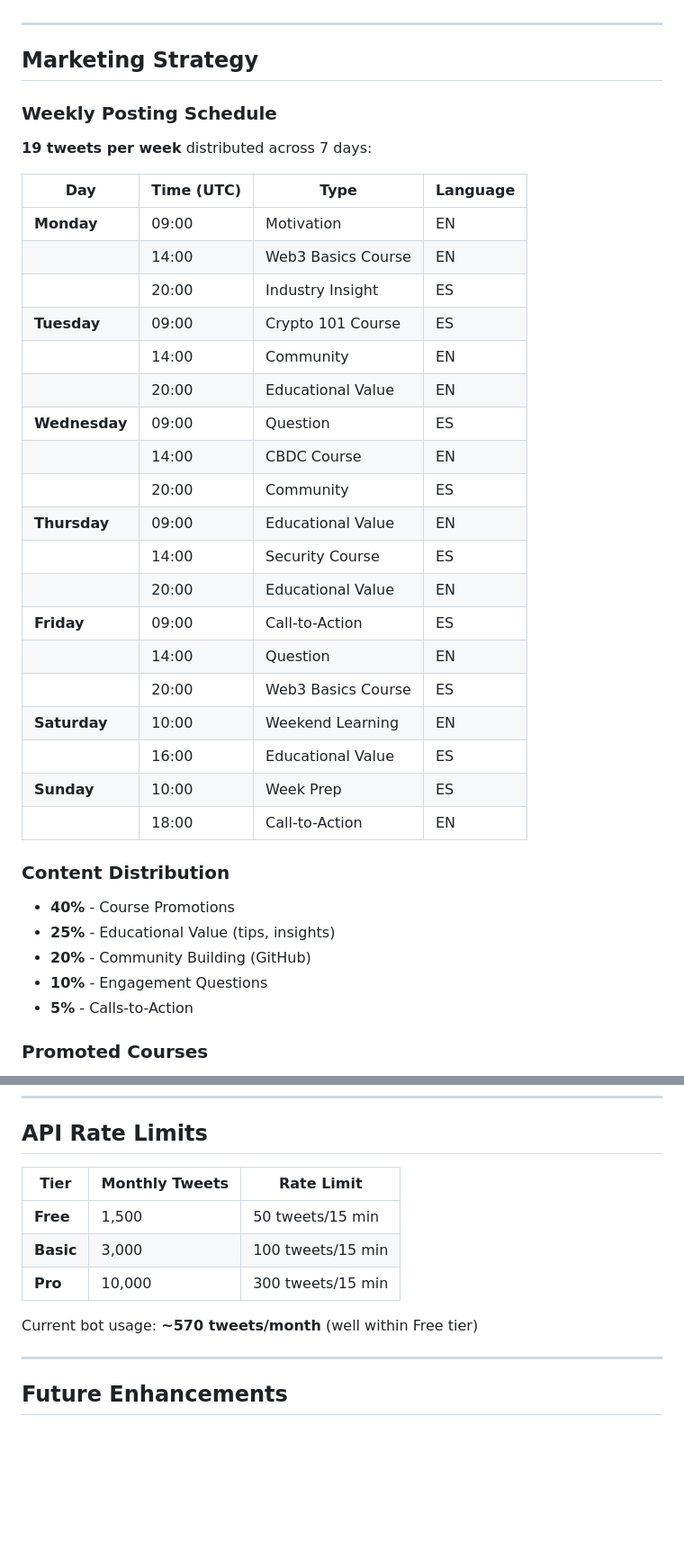
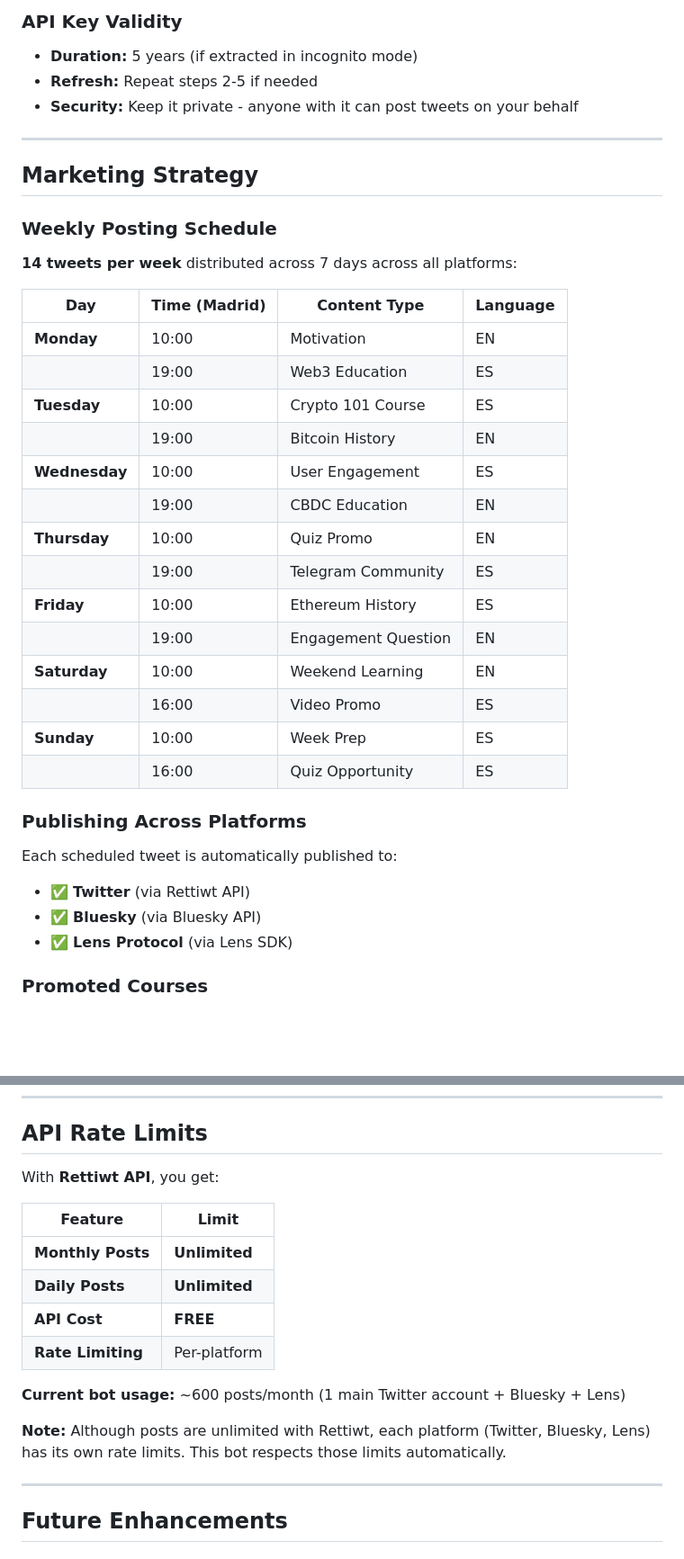
Before and after one commit to CallejaJ/web3-social-scheduler, a Markdown page: README.md, 2 parts joined by grey strips. Shown at 90% size. GitHub-like rendering; blank space fills up the shorter version.

```diff
--- a/README.md
+++ b/README.md
@@ -128,3 +174,8 @@ node index.js
+### API Key Validity
+
+- **Duration:** 5 years (if extracted in incognito mode)
+- **Refresh:** Repeat steps 2-5 if needed
+- **Security:** Keep it private - anyone with it can post tweets on your behalf
 
 ---
 
@@ -132,37 +183,31 @@ node index.js
 
 ### Weekly Posting Schedule
 
-**19 tweets per week** distributed across 7 days:
+**14 tweets per week** distributed across 7 days across all platforms:
 
-| Day           | Time (UTC) | Type               | Language |
-| ------------- | ---------- | ------------------ | -------- |
-| **Monday**    | 09:00      | Motivation         | EN       |
-|               | 14:00      | Web3 Basics Course | EN       |
-|               | 20:00      | Industry Insight   | ES       |
-| **Tuesday**   | 09:00      | Crypto 101 Course  | ES       |
-|               | 14:00      | Community          | EN       |
-|               | 20:00      | Educational Value  | EN       |
-| **Wednesday** | 09:00      | Question           | ES       |
-|               | 14:00      | CBDC Course        | EN       |
-|               | 20:00      | Community          | ES       |
-| **Thursday**  | 09:00      | Educational Value  | EN       |
-|               | 14:00      | Security Course    | ES       |
-|               | 20:00      | Educational Value  | EN       |
-| **Friday**    | 09:00      | Call-to-Action     | ES       |
-|               | 14:00      | Question           | EN       |
-|               | 20:00      | Web3 Basics Course | ES       |
-| **Saturday**  | 10:00      | Weekend Learning   | EN       |
-|               | 16:00      | Educational Value  | ES       |
-| **Sunday**    | 10:00      | Week Prep          | ES       |
-|               | 18:00      | Call-to-Action     | EN       |
+| Day           | Time (Madrid) | Content Type           | Language |
+| ------------- | ------------- | ---------------------- | -------- |
+| **Monday**    | 10:00         | Motivation             | EN       |
+|               | 19:00         | Web3 Education         | ES       |
+| **Tuesday**   | 10:00         | Crypto 101 Course      | ES       |
+|               | 19:00         | Bitcoin History        | EN       |
+| **Wednesday** | 10:00         | User Engagement        | ES       |
+|               | 19:00         | CBDC Education         | EN       |
+| **Thursday**  | 10:00         | Quiz Promo             | EN       |
+|               | 19:00         | Telegram Community     | ES       |
+| **Friday**    | 10:00         | Ethereum History       | ES       |
+|               | 19:00         | Engagement Question    | EN       |
+| **Saturday**  | 10:00         | Weekend Learning       | EN       |
+|               | 16:00         | Video Promo            | ES       |
+| **Sunday**    | 10:00         | Week Prep              | ES       |
+|               | 16:00         | Quiz Opportunity       | ES       |
 
-### Content Distribution
+### Publishing Across Platforms
 
-- **40%** - Course Promotions
-- **25%** - Educational Value (tips, insights)
-- **20%** - Community Building (GitHub)
-- **10%** - Engagement Questions
-- **5%** - Calls-to-Action
+Each scheduled tweet is automatically published to:
+- ✅ **Twitter** (via Rettiwt API)
+- ✅ **Bluesky** (via Bluesky API)
+- ✅ **Lens Protocol** (via Lens SDK)
 
 ### Promoted Courses
 
@@ -495,13 +567,18 @@ node index.js
 
 ## API Rate Limits
 
-| Tier      | Monthly Tweets | Rate Limit        |
-| --------- | -------------- | ----------------- |
-| **Free**  | 1,500          | 50 tweets/15 min  |
-| **Basic** | 3,000          | 100 tweets/15 min |
-| **Pro**   | 10,000         | 300 tweets/15 min |
+With **Rettiwt API**, you get:
 
-Current bot usage: **~570 tweets/month** (well within Free tier)
+| Feature              | Limit         |
+| -------------------- | ------------- |
+| **Monthly Posts**    | **Unlimited** |
+| **Daily Posts**      | **Unlimited** |
+| **API Cost**         | **FREE**      |
+| **Rate Limiting**    | Per-platform  |
+
+**Current bot usage:** ~600 posts/month (1 main Twitter account + Bluesky + Lens)
+
+**Note:** Although posts are unlimited with Rettiwt, each platform (Twitter, Bluesky, Lens) has its own rate limits. This bot respects those limits automatically.
 
 ---
 
```
Also changed, not shown: other parts of README.md (+148 -73 lines).
